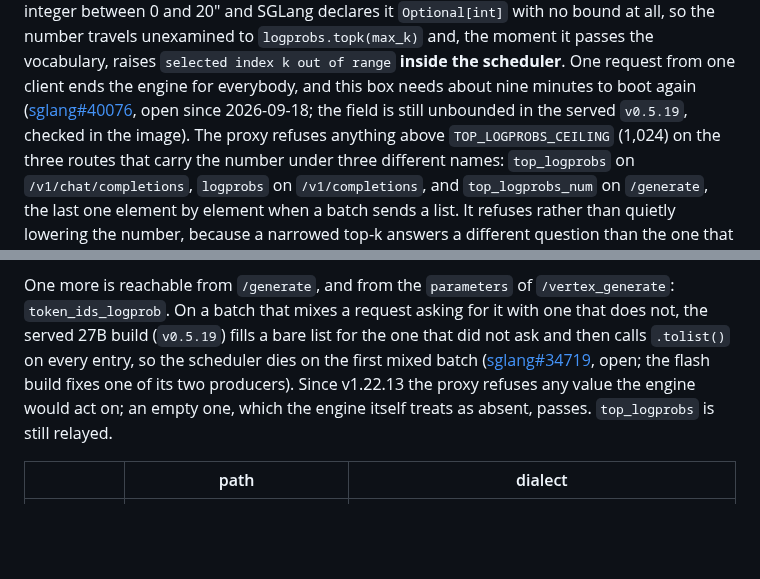
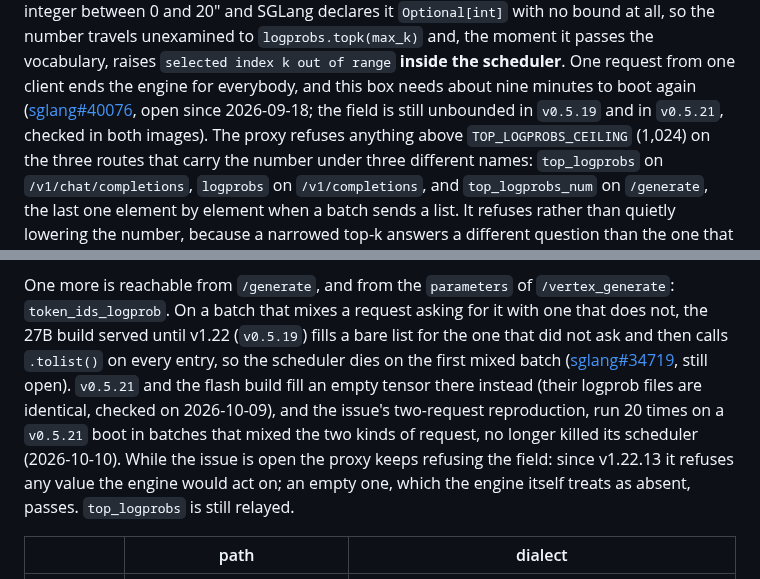
Before and after one commit to hasso5703/dgx-spark-qwen38, a Markdown page: docs/clients.md, 2 parts joined by grey strips. GitHub-like rendering; blank space fills up the shorter version.

```diff
--- a/docs/clients.md
+++ b/docs/clients.md
@@ -32,7 +32,7 @@ OpenAI documents `top_logprobs` as "an integer between 0 and 20" and SGLang decl
 out of range` **inside the scheduler**. One request from one client ends the engine for
 everybody, and this box needs about nine minutes to boot again
 ([sglang#40076](https://github.com/sgl-project/sglang/issues/40076), open since
-2026-09-18; the field is still unbounded in the served `v0.5.19`, checked in the image).
+2026-09-18; the field is still unbounded in `v0.5.19` and in `v0.5.21`, checked in both images).
 The proxy refuses anything above `TOP_LOGPROBS_CEILING` (1,024) on the three routes that
 carry the number under three different names: `top_logprobs` on `/v1/chat/completions`,
 `logprobs` on `/v1/completions`, and `top_logprobs_num` on `/generate`, the last one
@@ -64,12 +64,15 @@ cannot run the rest of the guard stands down rather than refuse traffic it canno
 
 One more is reachable from `/generate`, and from the `parameters` of `/vertex_generate`:
 `token_ids_logprob`. On a batch that mixes a request asking for it with one that does not,
-the served 27B build (`v0.5.19`) fills a bare list for the one that did not ask and then
-calls `.tolist()` on every entry, so the scheduler dies on the first mixed batch
-([sglang#34719](https://github.com/sgl-project/sglang/issues/34719), open; the flash build
-fixes one of its two producers). Since v1.22.13 the proxy refuses any value the engine would
-act on; an empty one, which the engine itself treats as absent, passes. `top_logprobs` is
-still relayed.
+the 27B build served until v1.22 (`v0.5.19`) fills a bare list for the one that did not ask
+and then calls `.tolist()` on every entry, so the scheduler dies on the first mixed batch
+([sglang#34719](https://github.com/sgl-project/sglang/issues/34719), still open). `v0.5.21`
+and the flash build fill an empty tensor there instead (their logprob files are identical,
+checked on 2026-10-09), and the issue's two-request reproduction, run 20 times on a `v0.5.21`
+boot in batches that mixed the two kinds of request, no longer killed its scheduler
+(2026-10-10). While the issue is open the proxy keeps refusing the field: since v1.22.13 it
+refuses any value the engine would act on; an empty one, which the engine itself treats as
+absent, passes. `top_logprobs` is still relayed.
 
 | | path | dialect |
 |---|---|---|
```
Also changed, not shown: SECURITY.md (+5 -2 lines), docs/upstream.md (+3 -3 lines).
